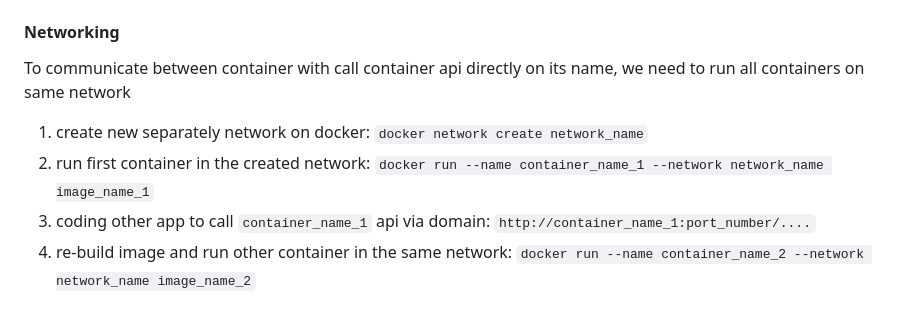
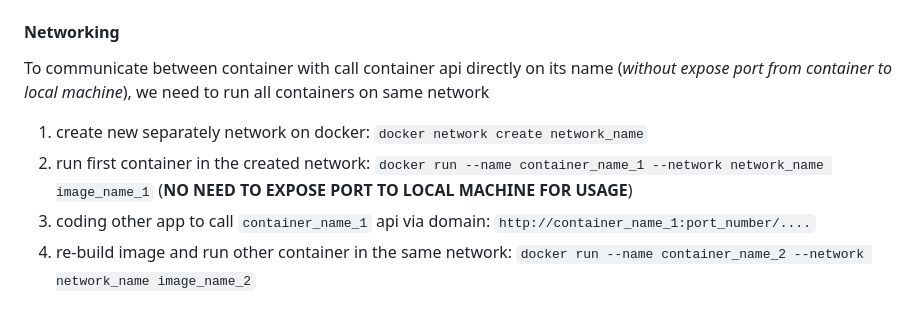
Before and after one commit to ttanhvu1712/docker-learn, a Markdown page: README.md, the part around the change. Drawn GitHub-style.

Commit message:
update command

```diff
--- a/README.md
+++ b/README.md
@@ -87,9 +87,9 @@ To adding arg in build time of image, we have also 2 ways:
 
 #### Networking
 
-To communicate between container with call container api directly on its name, we need to run all containers on same network
+To communicate between container with call container api directly on its name (_without expose port from container to local machine_), we need to run all containers on same network
 
 1. create new separately network on docker: `docker network create network_name`
-2. run first container in the created network: `docker run --name container_name_1 --network network_name image_name_1`
+2. run first container in the created network: `docker run --name container_name_1 --network network_name image_name_1` (**NO NEED TO EXPOSE PORT TO LOCAL MACHINE FOR USAGE**)
 3. coding other app to call `container_name_1` api via domain: `http://container_name_1:port_number/....`
 4. re-build image and run other container in the same network: `docker run --name container_name_2 --network network_name image_name_2`
```
